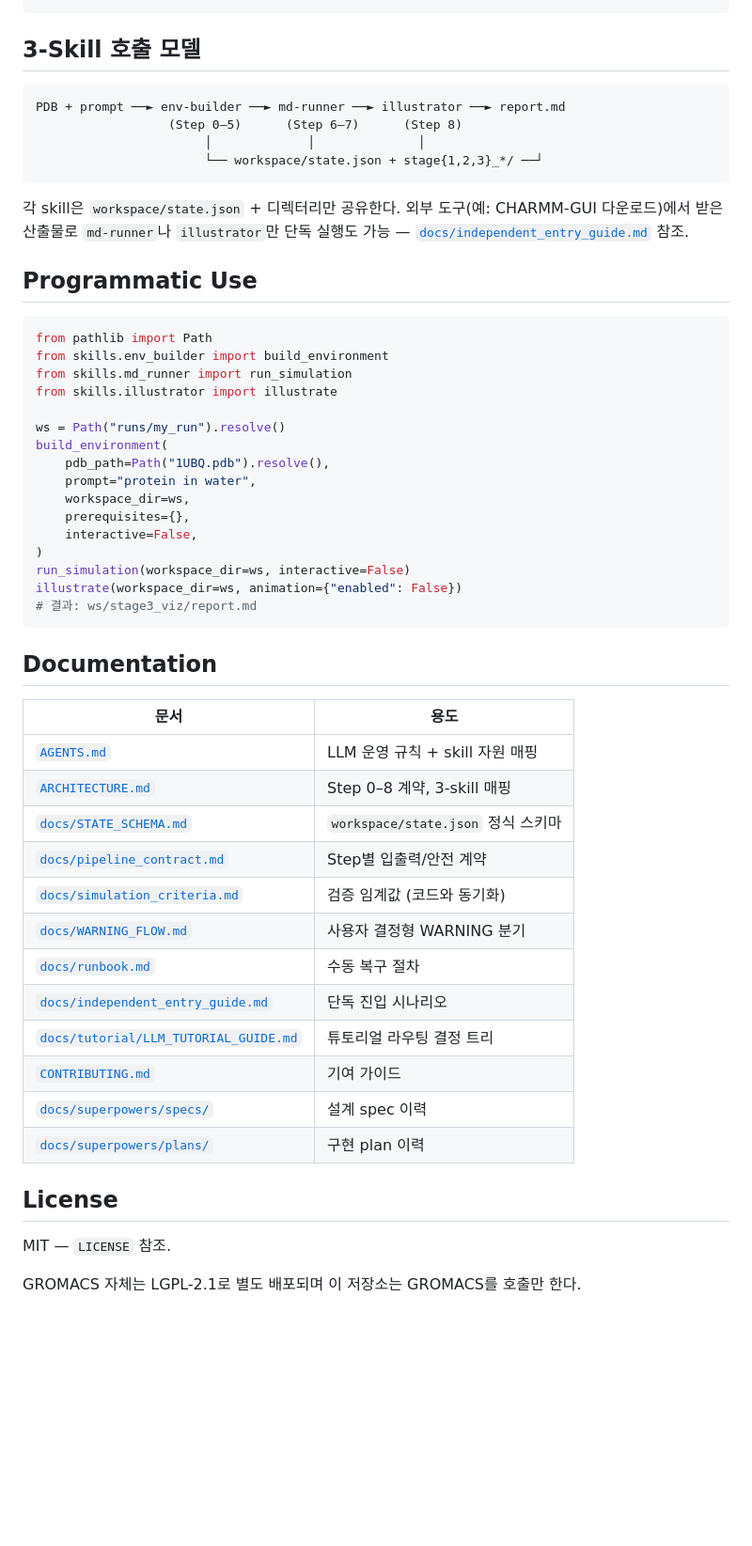
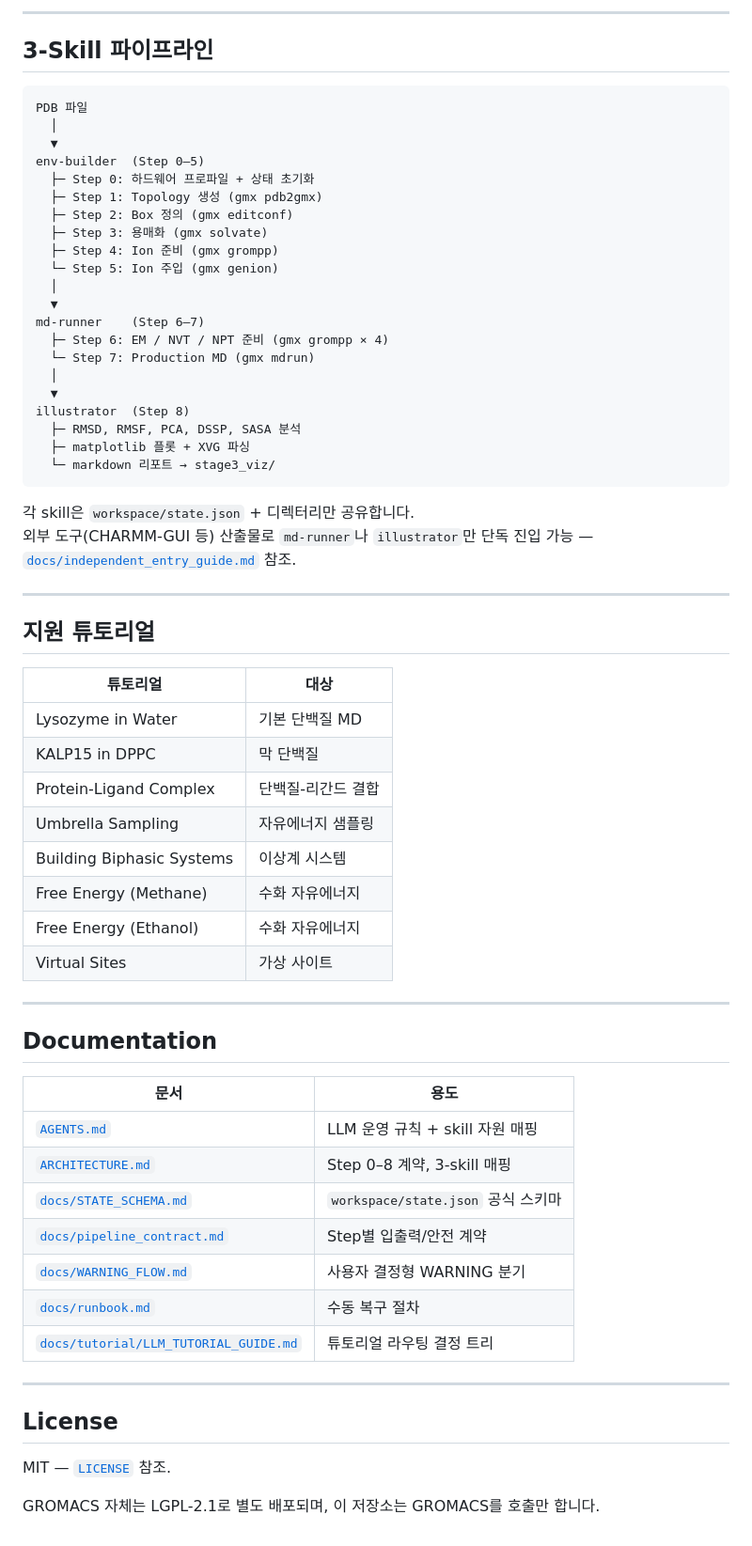
Before and after one commit to DDUKHAE/Gromacs_WEB_UI, a Markdown page: README.md, the part around one of its changes. Shown at 94% size. Drawn GitHub-style; blank space fills up the shorter version.

````diff
--- a/README.md
+++ b/README.md
@@ -88,56 +160,67 @@ pytest tests -v   # GROMACS 없이도 unit/contract 모두 통과
+---
+
+## 3-Skill 파이프라인
+
+```
+PDB 파일
+  │
+  ▼
+env-builder  (Step 0–5)
+  ├─ Step 0: 하드웨어 프로파일 + 상태 초기화
+  ├─ Step 1: Topology 생성 (gmx pdb2gmx)
+  ├─ Step 2: Box 정의 (gmx editconf)
+  ├─ Step 3: 용매화 (gmx solvate)
+  ├─ Step 4: Ion 준비 (gmx grompp)
+  └─ Step 5: Ion 주입 (gmx genion)
+  │
+  ▼
+md-runner    (Step 6–7)
+  ├─ Step 6: EM / NVT / NPT 준비 (gmx grompp × 4)
+  └─ Step 7: Production MD (gmx mdrun)
+  │
+  ▼
+illustrator  (Step 8)
+  ├─ RMSD, RMSF, PCA, DSSP, SASA 분석
+  ├─ matplotlib 플롯 + XVG 파싱
+  └─ markdown 리포트 → stage3_viz/
 ```
 
-## 3-Skill 호출 모델
+각 skill은 `workspace/state.json` + 디렉터리만 공유합니다.
+외부 도구(CHARMM-GUI 등) 산출물로 `md-runner`나 `illustrator`만 단독 진입 가능 — [`docs/independent_entry_guide.md`](docs/independent_entry_guide.md) 참조.
 
-```
-PDB + prompt ──► env-builder ──► md-runner ──► illustrator ──► report.md
-                  (Step 0–5)      (Step 6–7)      (Step 8)
-                       │             │              │
-                       └── workspace/state.json + stage{1,2,3}_*/ ──┘
-```
+---
 
-각 skill은 `workspace/state.json` + 디렉터리만 공유한다. 외부 도구(예: CHARMM-GUI 다운로드)에서 받은 산출물로 `md-runner`나 `illustrator`만 단독 실행도 가능 — [`docs/independent_entry_guide.md`](docs/independent_entry_guide.md) 참조.
+## 지원 튜토리얼
 
-## Programmatic Use
+| 튜토리얼 | 대상 |
+|----------|------|
+| Lysozyme in Water | 기본 단백질 MD |
+| KALP15 in DPPC | 막 단백질 |
+| Protein-Ligand Complex | 단백질-리간드 결합 |
+| Umbrella Sampling | 자유에너지 샘플링 |
+| Building Biphasic Systems | 이상계 시스템 |
+| Free Energy (Methane) | 수화 자유에너지 |
+| Free Energy (Ethanol) | 수화 자유에너지 |
+| Virtual Sites | 가상 사이트 |
 
-```python
-from pathlib import Path
-from skills.env_builder import build_environment
-from skills.md_runner import run_simulation
-from skills.illustrator import illustrate
-
-ws = Path("runs/my_run").resolve()
-build_environment(
-    pdb_path=Path("1UBQ.pdb").resolve(),
-    prompt="protein in water",
-    workspace_dir=ws,
-    prerequisites={},
-    interactive=False,
-)
-run_simulation(workspace_dir=ws, interactive=False)
-illustrate(workspace_dir=ws, animation={"enabled": False})
-# 결과: ws/stage3_viz/report.md
-```
+---
 
 ## Documentation
 
 | 문서 | 용도 |
-|---|---|
+|------|------|
 | [`AGENTS.md`](AGENTS.md) | LLM 운영 규칙 + skill 자원 매핑 |
 | [`ARCHITECTURE.md`](ARCHITECTURE.md) | Step 0–8 계약, 3-skill 매핑 |
-| [`docs/STATE_SCHEMA.md`](docs/STATE_SCHEMA.md) | `workspace/state.json` 정식 스키마 |
+| [`docs/STATE_SCHEMA.md`](docs/STATE_SCHEMA.md) | `workspace/state.json` 공식 스키마 |
 | [`docs/pipeline_contract.md`](docs/pipeline_contract.md) | Step별 입출력/안전 계약 |
-| [`docs/simulation_criteria.md`](docs/simulation_criteria.md) | 검증 임계값 (코드와 동기화) |
 | [`docs/WARNING_FLOW.md`](docs/WARNING_FLOW.md) | 사용자 결정형 WARNING 분기 |
 | [`docs/runbook.md`](docs/runbook.md) | 수동 복구 절차 |
-| [`docs/independent_entry_guide.md`](docs/independent_entry_guide.md) | 단독 진입 시나리오 |
 | [`docs/tutorial/LLM_TUTORIAL_GUIDE.md`](docs/tutorial/LLM_TUTORIAL_GUIDE.md) | 튜토리얼 라우팅 결정 트리 |
-| [`CONTRIBUTING.md`](CONTRIBUTING.md) | 기여 가이드 |
-| [`docs/superpowers/specs/`](docs/superpowers/specs/) | 설계 spec 이력 |
-| [`docs/superpowers/plans/`](docs/superpowers/plans/) | 구현 plan 이력 |
+
+---
 
 ## License
 
-MIT — `LICENSE` 참조.
+MIT — [`LICENSE`](LICENSE) 참조.
 
-GROMACS 자체는 LGPL-2.1로 별도 배포되며 이 저장소는 GROMACS를 호출만 한다.
+GROMACS 자체는 LGPL-2.1로 별도 배포되며, 이 저장소는 GROMACS를 호출만 합니다.
````
Also changed, not shown: other parts of README.md (+131 -59 lines).
